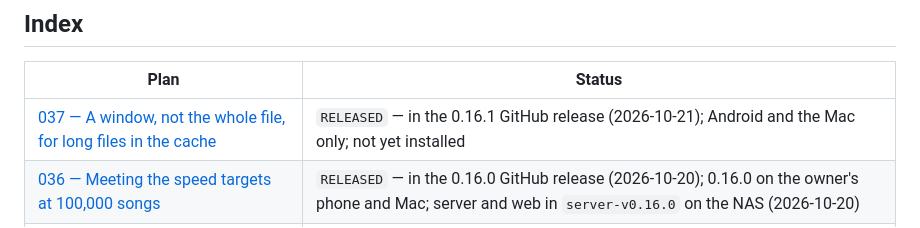
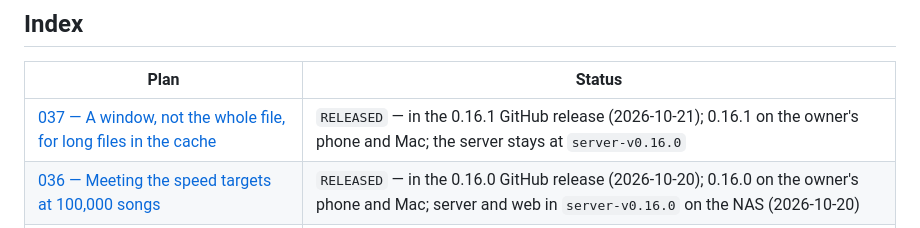
Before and after one commit to vivekg7/dhun, a Markdown page: docs/plans/README.md, the part around the change. GitHub-like rendering.

```diff
--- a/docs/plans/README.md
+++ b/docs/plans/README.md
@@ -84,7 +84,7 @@ wrong.
 
 | Plan                                                                                             | Status                                                                                                                                                  |
 | ------------------------------------------------------------------------------------------------ | ------------------------------------------------------------------------------------------------------------------------------------------------------- |
-| [037 — A window, not the whole file, for long files in the cache](037_long_file_cache_window.md) | `RELEASED` — in the 0.16.1 GitHub release (2026-10-21); Android and the Mac only; not yet installed                                                     |
+| [037 — A window, not the whole file, for long files in the cache](037_long_file_cache_window.md) | `RELEASED` — in the 0.16.1 GitHub release (2026-10-21); 0.16.1 on the owner's phone and Mac; the server stays at `server-v0.16.0`                       |
 | [036 — Meeting the speed targets at 100,000 songs](036_fast_at_100k.md)                          | `RELEASED` — in the 0.16.0 GitHub release (2026-10-20); 0.16.0 on the owner's phone and Mac; server and web in `server-v0.16.0` on the NAS (2026-10-20) |
 | [035 — A fast scroller on Android's long lists](035_fast_scroller.md)                            | `RELEASED` — 0.15.1 on the owner's phone (2026-10-19); Android only, no GitHub release                                                                  |
 | [034 — Shorter settings text, marked defaults, reset](034_settings_text_defaults_reset.md)       | `RELEASED` — in the 0.15.0 GitHub release (2026-10-18); 0.15.0 on the owner's phone and Mac; server and web in `server-v0.15.0` on the NAS (2026-10-18) |
```
Also changed, not shown: README.md (+2 -2 lines), docs/plans/037_long_file_cache_window.md (+1 -1 lines).
